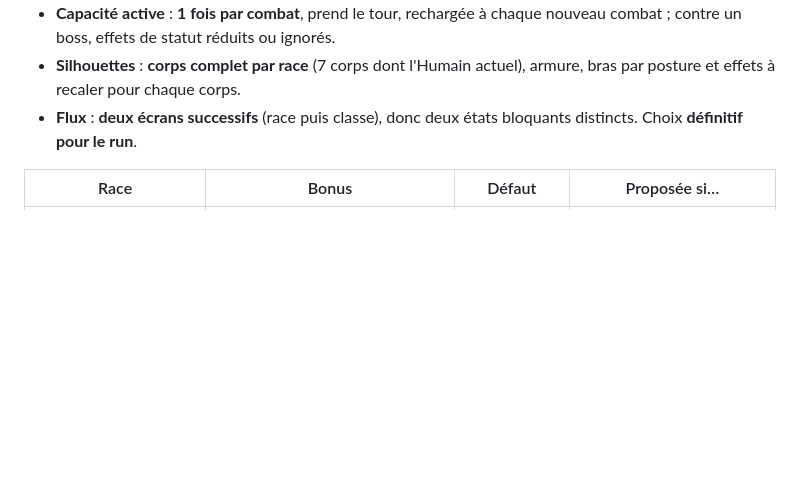
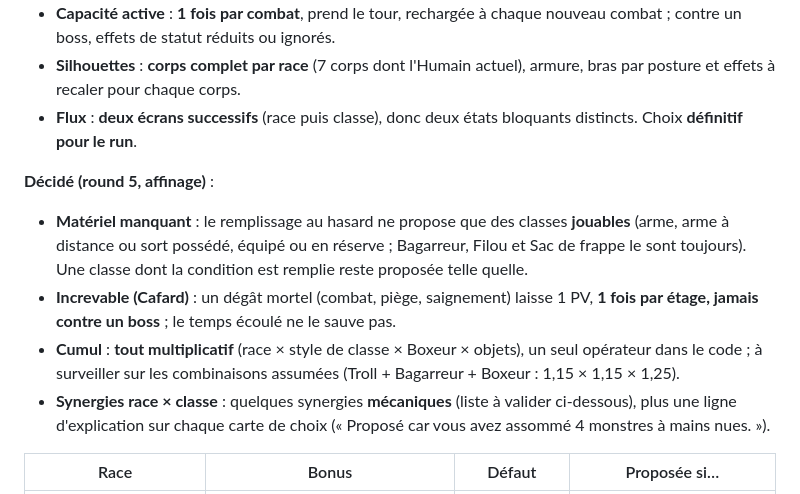
Before and after one commit to maximegardere-beep/Crawler, a Markdown page: CHANTIERS.md, the part around the change. Drawn GitHub-style; blank space fills up the shorter version.

Commit message:
docs(chantiers): chantier 13, décisions du round 5 (matériel, Increvable, cumul, synergies)
Co-Authored-By: Claude Sonnet 5.5 <noreply@anthropic.com>
Claude-Session: https://claude.ai/code/session_01SocrSoiUvwLN8Lnu6L9Xfa

```diff
--- a/CHANTIERS.md
+++ b/CHANTIERS.md
@@ -302,6 +302,12 @@ le bestiaire).
 - **Silhouettes** : **corps complet par race** (7 corps dont l'Humain actuel), armure, bras par posture et effets à recaler pour chaque corps.
 - **Flux** : **deux écrans successifs** (race puis classe), donc deux états bloquants distincts. Choix **définitif pour le run**.
 
+**Décidé (round 5, affinage)** :
+- **Matériel manquant** : le remplissage au hasard ne propose que des classes **jouables** (arme, arme à distance ou sort possédé, équipé ou en réserve ; Bagarreur, Filou et Sac de frappe le sont toujours). Une classe dont la condition est remplie reste proposée telle quelle.
+- **Increvable (Cafard)** : un dégât mortel (combat, piège, saignement) laisse 1 PV, **1 fois par étage, jamais contre un boss** ; le temps écoulé ne le sauve pas.
+- **Cumul** : **tout multiplicatif** (race × style de classe × Boxeur × objets), un seul opérateur dans le code ; à surveiller sur les combinaisons assumées (Troll + Bagarreur + Boxeur : 1,15 × 1,15 × 1,25).
+- **Synergies race × classe** : quelques synergies **mécaniques** (liste à valider ci-dessous), plus une ligne d'explication sur chaque carte de choix (« Proposé car vous avez assommé 4 monstres à mains nues. »).
+
 | Race | Bonus | Défaut | Proposée si… |
 |---|---|---|---|
 | Humain·e « Moyen·ne mais motivé·e » | XP +10 % | aucun | toujours éligible (choix de base) |
```
